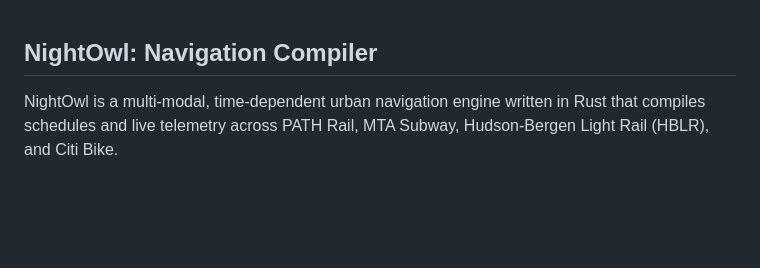
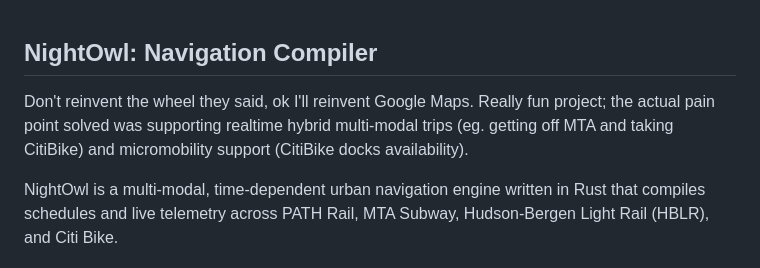
Before and after one commit to shivabalanb/nightowl, a Markdown page: README.md, the part around the change. Rendered like a GitHub page; blank space fills up the shorter version.

Commit message:
Enhance README with project description
Added a fun project description highlighting the pain points solved by NightOwl.

```diff
--- a/README.md
+++ b/README.md
@@ -1,4 +1,6 @@
 ## NightOwl: Navigation Compiler
+
+Don't reinvent the wheel they said, ok I'll reinvent Google Maps. Really fun project; the actual pain point solved was supporting realtime hybrid multi-modal trips (eg. getting off MTA and taking CitiBike) and micromobility support (CitiBike docks availability).
 
 NightOwl is a multi-modal, time-dependent urban navigation engine written in Rust that compiles schedules and live telemetry across PATH Rail, MTA Subway, Hudson-Bergen Light Rail (HBLR), and Citi Bike.
 
```
